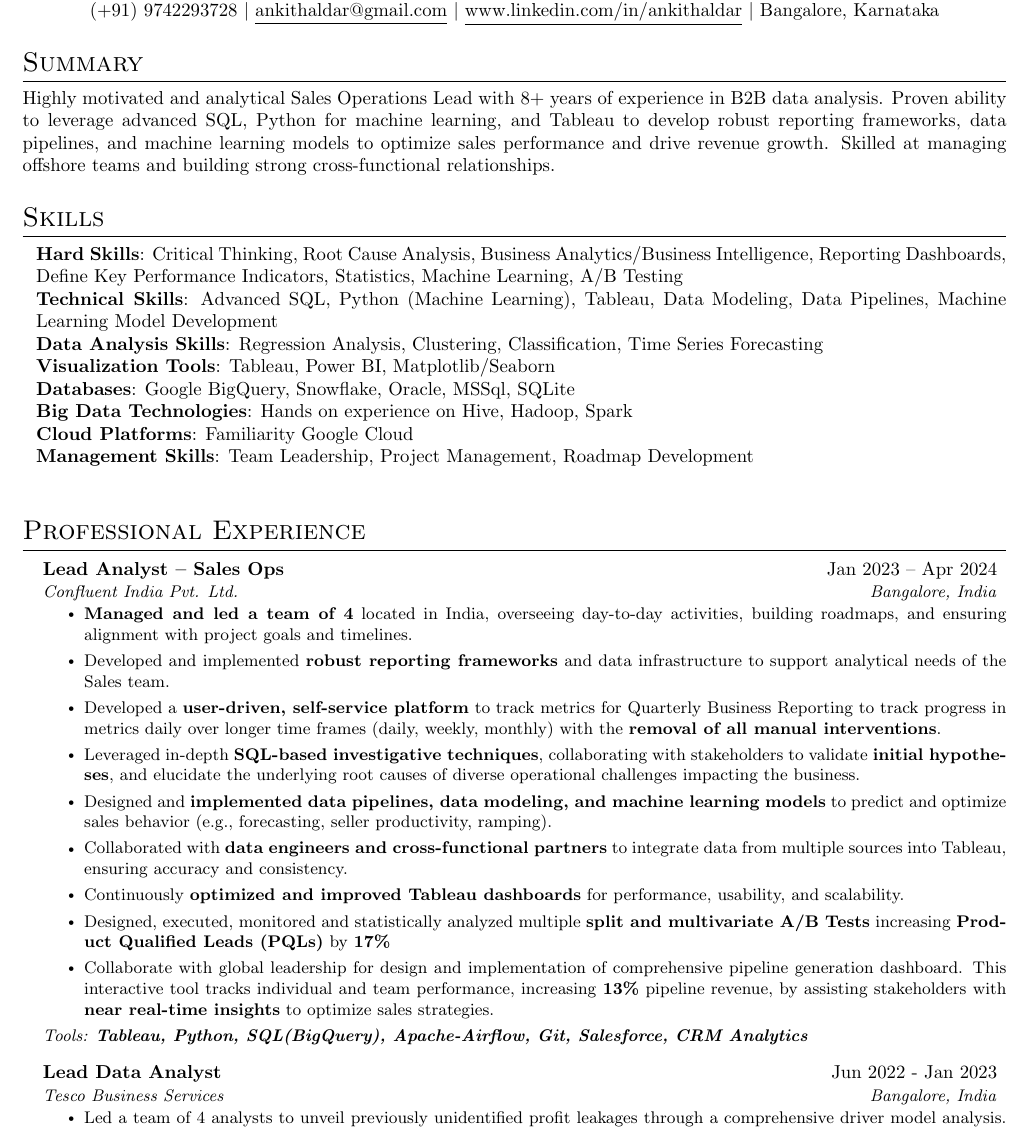
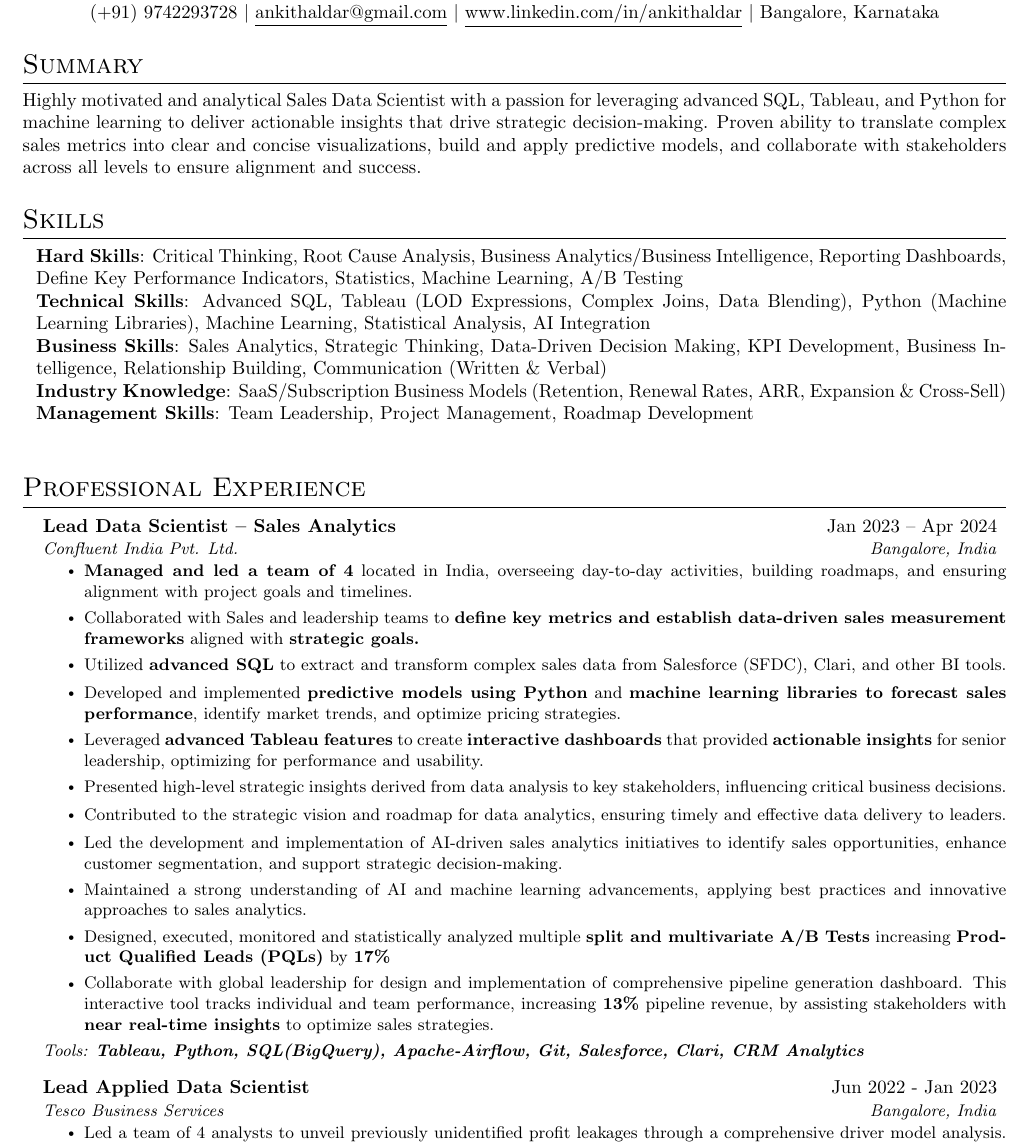
Before and after one commit to ankithaldar/all_projects, a LaTeX CV (helder_resume/src/main.tex, which reads helder_resume/src/sections/header.tex, helder_resume/src/sections/skills.tex, helder_resume/src/sections/summary.tex): part of page 1 of 3, cut so that both start at the same text. Compiled offline with pdfLaTeX.

Commit message:
SentinelOne Application [Sales Analytics Manager](https://www.sentinelone.com/jobs/?gh_jid=6034269003&gh_src=c61082833us) Sales Remote, India

```diff
--- a/helder_resume/src/sections/header.tex
+++ b/helder_resume/src/sections/header.tex
@@ -1,3 +1,3 @@
 \cvname{Ankit}{Haldar}
-\cvposition{Sales Operations - Lead}
+\cvposition{Lead Data Scientist}
 \cvdetails{(+91) 9742293728}{ankithaldar@gmail.com}{www.linkedin.com/in/ankithaldar}{Bangalore, Karnataka}
--- a/helder_resume/src/sections/skills.tex
+++ b/helder_resume/src/sections/skills.tex
@@ -3,12 +3,9 @@
     \normalsize{\item{
       % \textbf{Hard Skills}: Exploratory Data Analysis, Statistics, Machine Learning, A/B Testing, CRM Analytics, GTM Strategy, Market Mix Modelling, Time series forecasting, Logistic Modelling, Clustering, Propensity Modelling, Ensemble-Machine Learning, Neural Networks \\
       \textbf{Hard Skills}: Critical Thinking, Root Cause Analysis, Business Analytics/Business Intelligence, Reporting Dashboards, Define Key Performance Indicators, Statistics, Machine Learning, A/B Testing \\
-      \textbf{Technical Skills}: Advanced SQL, Python (Machine Learning), Tableau, Data Modeling, Data Pipelines, Machine Learning Model Development \\
-      \textbf{Data Analysis Skills}: Regression Analysis, Clustering, Classification, Time Series Forecasting \\
-      \textbf{Visualization Tools}: Tableau, Power BI, Matplotlib/Seaborn \\
-      \textbf{Databases}: Google BigQuery, Snowflake, Oracle, MSSql, SQLite \\
-      \textbf{Big Data Technologies}: Hands on experience on Hive, Hadoop, Spark \\
-      \textbf{Cloud Platforms}: Familiarity Google Cloud \\
+      \textbf{Technical Skills}: Advanced SQL, Tableau (LOD Expressions, Complex Joins, Data Blending), Python (Machine Learning Libraries), Machine Learning, Statistical Analysis, AI Integration \\
+      \textbf{Business Skills}: Sales Analytics, Strategic Thinking, Data-Driven Decision Making, KPI Development, Business Intelligence, Relationship Building, Communication (Written \& Verbal) \\
+      \textbf{Industry Knowledge}: SaaS/Subscription Business Models (Retention, Renewal Rates, ARR, Expansion \& Cross-Sell) \\
       \textbf{Management Skills}: Team Leadership, Project Management, Roadmap Development \\
      }}
   \end{itemize}
--- a/helder_resume/src/sections/summary.tex
+++ b/helder_resume/src/sections/summary.tex
@@ -1,4 +1,4 @@
 \section{Summary}
   \justifying{
-    Highly motivated and analytical Sales Operations Lead with 8+ years of experience in B2B data analysis. Proven ability to leverage advanced SQL, Python for machine learning, and Tableau to develop robust reporting frameworks, data pipelines, and machine learning models to optimize sales performance and drive revenue growth. Skilled at managing offshore teams and building strong cross-functional relationships.
+    Highly motivated and analytical Sales Data Scientist with a passion for leveraging advanced SQL, Tableau, and Python for machine learning to deliver actionable insights that drive strategic decision-making. Proven ability to translate complex sales metrics into clear and concise visualizations, build and apply predictive models, and collaborate with stakeholders across all levels to ensure alignment and success.
   }
--- a/helder_resume/src/sections/work_ex/workex_05_tesco_02.tex
+++ b/helder_resume/src/sections/work_ex/workex_05_tesco_02.tex
@@ -1,5 +1,5 @@
 \resumeSubheading
-  {Lead Data Analyst}{Jun 2022 - Jan 2023}
+  {Lead Applied Data Scientist}{Jun 2022 - Jan 2023}
   {Tesco Business Services}{Bangalore, India}
   \resumeItemListStart
     \resumeItem{Led a team of 4 analysts to unveil previously unidentified profit leakages through a comprehensive driver model analysis. This data-driven approach pinpointed hidden loss factors within retail operations, enabling the implementation of targeted mitigation strategies. The resulting improvements yielded a combined profit increase of \textbf{£2 million (GBP)} across Central European stores.}
--- a/helder_resume/src/sections/work_ex/workex_06_confluent.tex
+++ b/helder_resume/src/sections/work_ex/workex_06_confluent.tex
@@ -1,15 +1,20 @@
 \resumeSubheading
-  {Lead Analyst -- Sales Ops}{Jan 2023 -- Apr 2024}
+  {Lead Data Scientist -- Sales Analytics}{Jan 2023 -- Apr 2024}
   {Confluent India Pvt. Ltd.}{Bangalore, India}
   \resumeItemListStart
     \resumeItem{\textbf{Managed and led a team of 4} located in India, overseeing day-to-day activities, building roadmaps, and ensuring alignment with project goals and timelines.}
-    \resumeItem{Developed and implemented \textbf{robust reporting frameworks} and data infrastructure to support analytical needs of the Sales team.}
-    \resumeItem{Developed a \textbf{user-driven, self-service platform} to track metrics for Quarterly Business Reporting to track progress in metrics daily over longer time frames (daily, weekly, monthly) with the \textbf{removal of all manual interventions}.}
-    \resumeItem{Leveraged in-depth \textbf{SQL-based investigative techniques}, collaborating with stakeholders to validate \textbf{initial hypotheses}, and elucidate the underlying root causes of diverse operational challenges impacting the business.}
-    \resumeItem{Designed and \textbf{implemented data pipelines, data modeling, and machine learning models} to predict and optimize sales behavior (e.g., forecasting, seller productivity, ramping).}
-    \resumeItem{Collaborated with \textbf{data engineers and cross-functional partners} to integrate data from multiple sources into Tableau, ensuring accuracy and consistency.}
-    \resumeItem{Continuously \textbf{optimized and improved Tableau dashboards} for performance, usability, and scalability.}
+    \resumeItem{Collaborated with Sales and leadership teams to \textbf{define key metrics and establish data-driven sales measurement frameworks} aligned with \textbf{strategic goals.}}
+    \resumeItem{Utilized \textbf{advanced SQL} to extract and transform complex sales data from Salesforce (SFDC), Clari, and other BI tools.}
+    \vspace{-10pt}
+    \resumeItem{Developed and implemented \textbf{predictive models using Python} and \textbf{machine learning libraries to forecast sales performance}, identify market trends, and optimize pricing strategies.}
+    \resumeItem{Leveraged \textbf{advanced Tableau features} to create \textbf{interactive dashboards} that provided \textbf{actionable insights} for senior leadership, optimizing for performance and usability.}
+    \resumeItem{Presented high-level strategic insights derived from data analysis to key stakeholders, influencing critical business decisions.}
+    \vspace{-10pt}
+    \resumeItem{Contributed to the strategic vision and roadmap for data analytics, ensuring timely and effective data delivery to leaders.}
+    \vspace{-10pt}
+    \resumeItem{Led the development and implementation of AI-driven sales analytics initiatives to identify sales opportunities, enhance customer segmentation, and support strategic decision-making.}
+    \resumeItem{Maintained a strong understanding of AI and machine learning advancements, applying best practices and innovative approaches to sales analytics.}
     \resumeItem{Designed, executed, monitored and statistically analyzed multiple \textbf{split and multivariate A/B Tests} increasing \textbf{Product Qualified Leads (PQLs)} by \textbf{17\%}}
     \resumeItem{Collaborate with global leadership for design and implementation of comprehensive pipeline generation dashboard. This interactive tool tracks individual and team performance, increasing \textbf{13\%} pipeline revenue, by assisting stakeholders with \textbf{near real-time insights} to optimize sales strategies.}
   \resumeItemListEnd
-  \textit{\small Tools: \textbf{Tableau, Python, SQL(BigQuery), Apache-Airflow, Git, Salesforce, CRM Analytics}}
+  \textit{\small Tools: \textbf{Tableau, Python, SQL(BigQuery), Apache-Airflow, Git, Salesforce, Clari, CRM Analytics}}
```
Also changed, not shown: helder_resume/src/sections/work_ex/workex_04_affine.tex (+1 -1 lines), helder_resume/src/sections/work_ex/workex_05_tesco_01.tex (+1 -1 lines).
